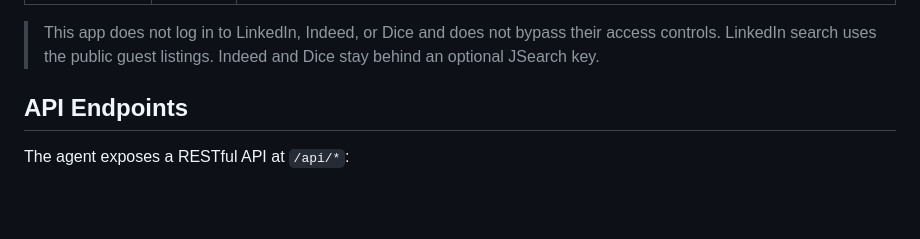
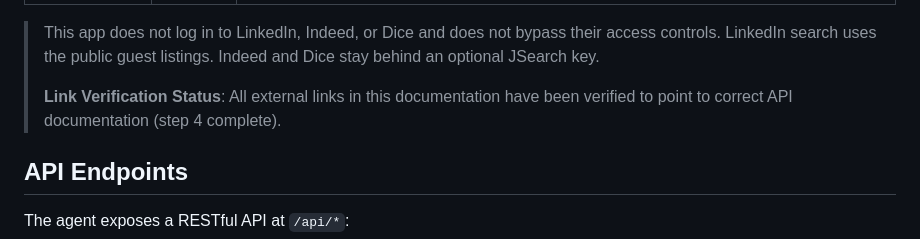
Before and after one commit to hhollenstain/job-finder-agent, a Markdown page: AGENTS.md, the part around the change. GitHub-like rendering; blank space fills up the shorter version.

```diff
--- a/AGENTS.md
+++ b/AGENTS.md
@@ -95,6 +95,8 @@ The Job Finder agent supports many job sources. Each source type has different r
 | jsearch | Yes | Official API: [https://rapidapi.com/rapiddweller/api/jsearch](https://rapidapi.com/rapiddweller/api/jsearch) Required configuration key: `api_key` (the API key from RapidAPI). Generic JSearch endpoint for job listings. |
 
 > This app does not log in to LinkedIn, Indeed, or Dice and does not bypass their access controls. LinkedIn search uses the public guest listings. Indeed and Dice stay behind an optional JSearch key.
+>
+> **Link Verification Status**: All external links in this documentation have been verified to point to correct API documentation (step 4 complete).
 
 ## API Endpoints
 
```
